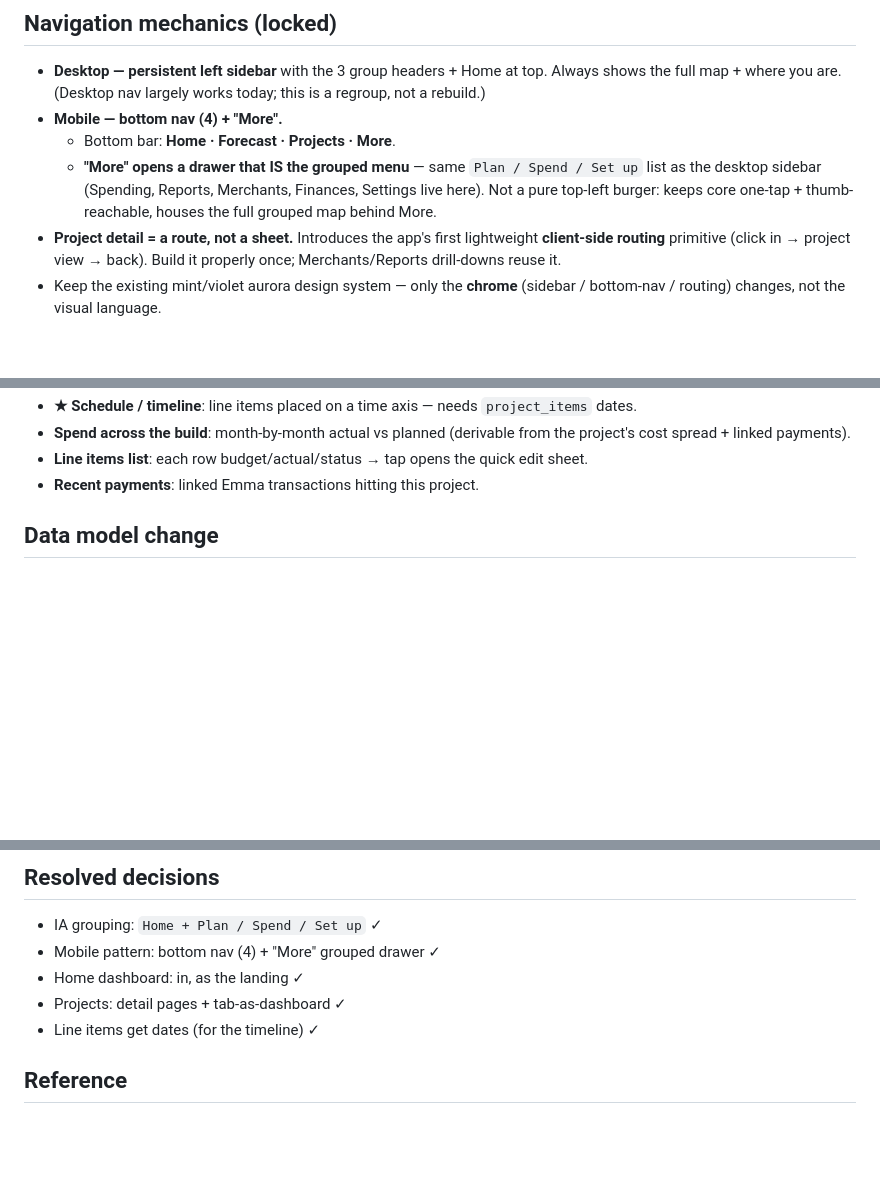
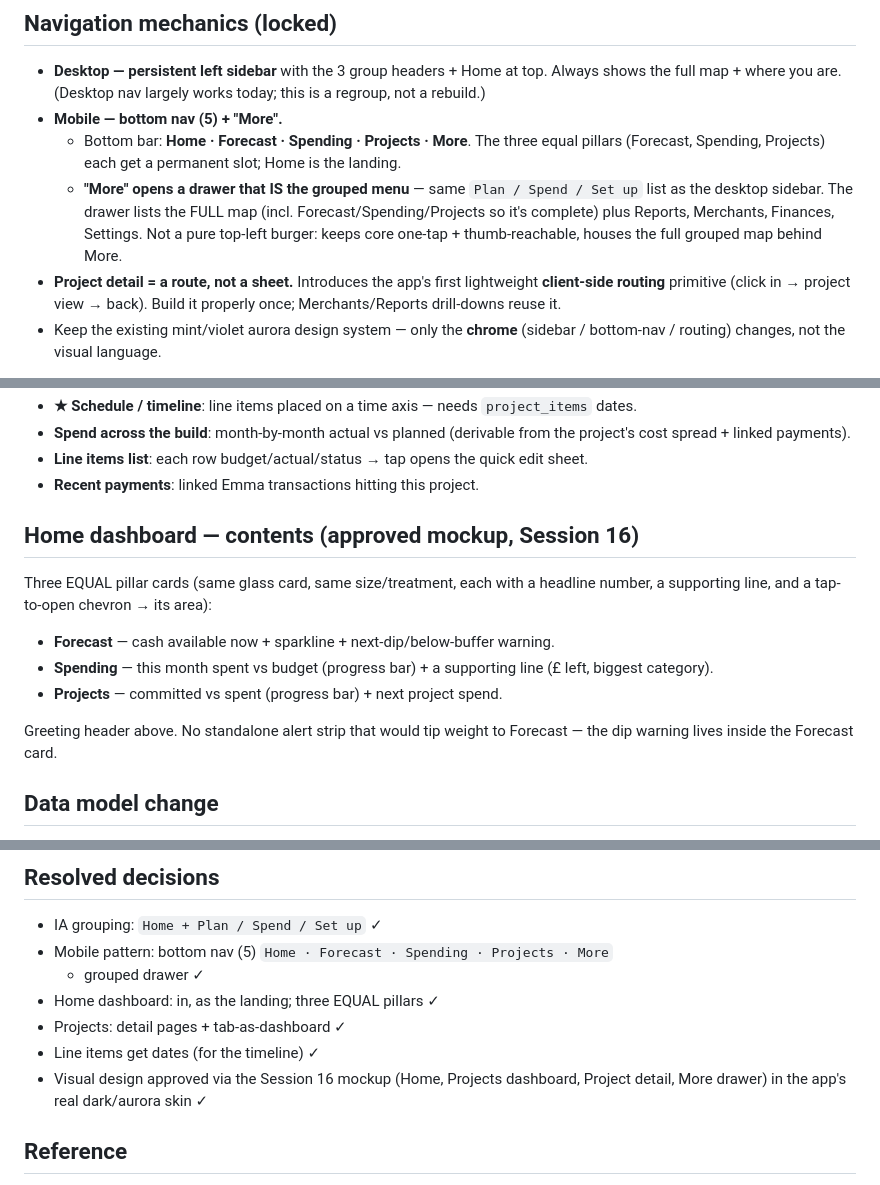
Before and after one commit to silkham/household-planner, a Markdown page: V2-PLAN.md, 3 parts joined by grey strips. Drawn GitHub-style; blank space fills up the shorter version.

Commit message:
V2 plan: three equal Home pillars + 5-slot mobile nav (mockup approved)
Co-Authored-By: Claude Opus 4.8 <noreply@anthropic.com>

```diff
--- a/V2-PLAN.md
+++ b/V2-PLAN.md
@@ -53,12 +56,15 @@ Group names `Plan / Spend / Set up` are placeholders.
 - **Desktop — persistent left sidebar** with the 3 group headers + Home at top.
   Always shows the full map + where you are. (Desktop nav largely works today;
   this is a regroup, not a rebuild.)
-- **Mobile — bottom nav (4) + "More".**
-  - Bottom bar: **Home · Forecast · Projects · More**.
+- **Mobile — bottom nav (5) + "More".**
+  - Bottom bar: **Home · Forecast · Spending · Projects · More**. The three
+    equal pillars (Forecast, Spending, Projects) each get a permanent slot;
+    Home is the landing.
   - **"More" opens a drawer that IS the grouped menu** — same `Plan / Spend /
-    Set up` list as the desktop sidebar (Spending, Reports, Merchants,
-    Finances, Settings live here). Not a pure top-left burger: keeps core
-    one-tap + thumb-reachable, houses the full grouped map behind More.
+    Set up` list as the desktop sidebar. The drawer lists the FULL map (incl.
+    Forecast/Spending/Projects so it's complete) plus Reports, Merchants,
+    Finances, Settings. Not a pure top-left burger: keeps core one-tap +
+    thumb-reachable, houses the full grouped map behind More.
 - **Project detail = a route, not a sheet.** Introduces the app's first
   lightweight **client-side routing** primitive (click in → project view →
   back). Build it properly once; Merchants/Reports drill-downs reuse it.
@@ -81,6 +87,19 @@ line items + actuals, linked Emma payments already exist). New pieces marked ★
 - **Line items list**: each row budget/actual/status → tap opens the quick
   edit sheet.
 - **Recent payments**: linked Emma transactions hitting this project.
+
+## Home dashboard — contents (approved mockup, Session 16)
+
+Three EQUAL pillar cards (same glass card, same size/treatment, each with a
+headline number, a supporting line, and a tap-to-open chevron → its area):
+
+- **Forecast** — cash available now + sparkline + next-dip/below-buffer warning.
+- **Spending** — this month spent vs budget (progress bar) + a supporting line
+  (£ left, biggest category).
+- **Projects** — committed vs spent (progress bar) + next project spend.
+
+Greeting header above. No standalone alert strip that would tip weight to
+Forecast — the dip warning lives inside the Forecast card.
 
 ## Data model change
 
@@ -106,10 +125,13 @@ line items + actuals, linked Emma payments already exist). New pieces marked ★
 ## Resolved decisions
 
 - IA grouping: `Home + Plan / Spend / Set up` ✓
-- Mobile pattern: bottom nav (4) + "More" grouped drawer ✓
-- Home dashboard: in, as the landing ✓
+- Mobile pattern: bottom nav (5) `Home · Forecast · Spending · Projects · More`
+  + grouped drawer ✓
+- Home dashboard: in, as the landing; three EQUAL pillars ✓
 - Projects: detail pages + tab-as-dashboard ✓
 - Line items get dates (for the timeline) ✓
+- Visual design approved via the Session 16 mockup (Home, Projects dashboard,
+  Project detail, More drawer) in the app's real dark/aurora skin ✓
 
 ## Reference
 
```
Also changed, not shown: other parts of V2-PLAN.md (+4 -1 lines).
